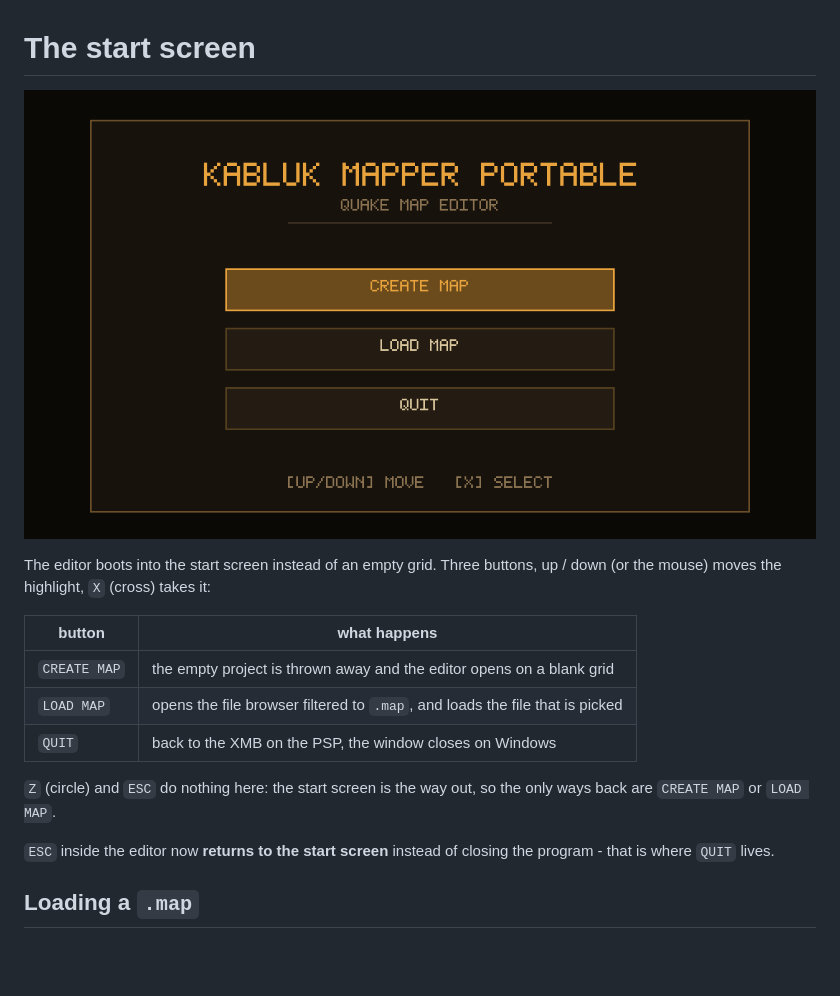
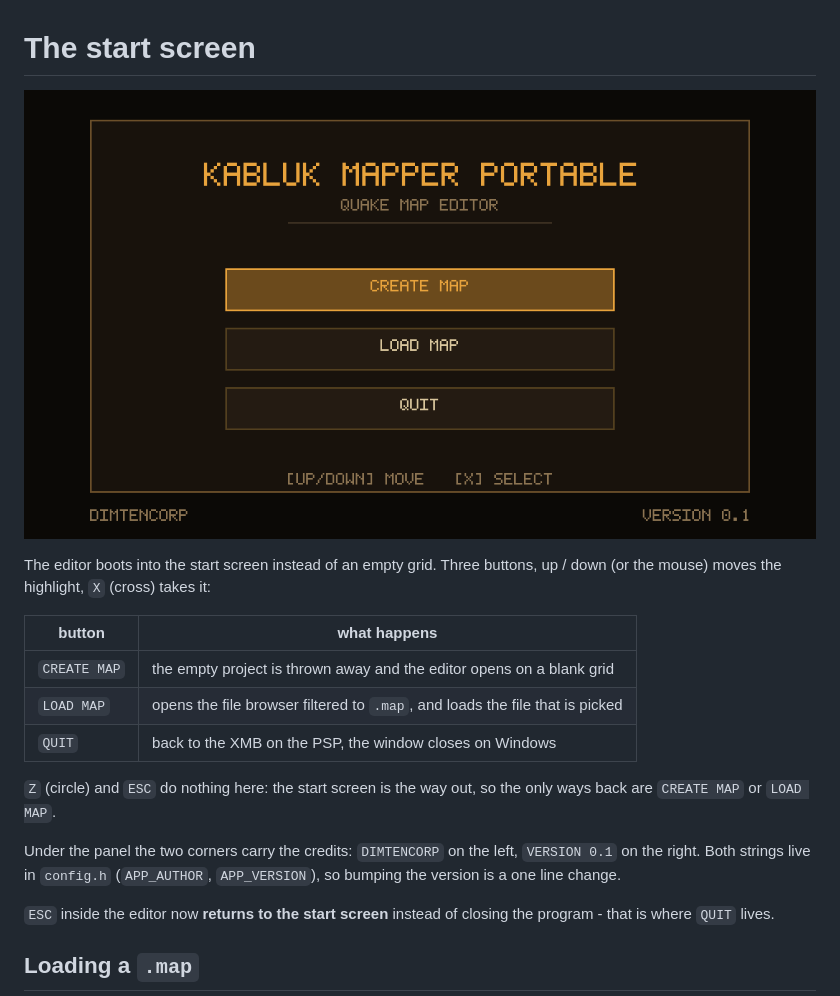
Before and after one commit to dimashaa10/KablukMapperPortable, a Markdown page: docs/main-menu.md, the part around the change. Drawn GitHub-style; pictures changed too: docs/preview-main.png; blank space fills up the shorter version.

```diff
--- a/docs/main-menu.md
+++ b/docs/main-menu.md
@@ -13,6 +13,10 @@ up / down (or the mouse) moves the highlight, `X` (cross) takes it:
 
 `Z` (circle) and `ESC` do nothing here: the start screen is the way out, so the
 only ways back are `CREATE MAP` or `LOAD MAP`.
+
+Under the panel the two corners carry the credits: `DIMTENCORP` on the left,
+`VERSION 0.1` on the right. Both strings live in `config.h` (`APP_AUTHOR`,
+`APP_VERSION`), so bumping the version is a one line change.
 
 `ESC` inside the editor now **returns to the start screen** instead of closing
 the program - that is where `QUIT` lives.
```
Also changed, not shown: 2 other files.
